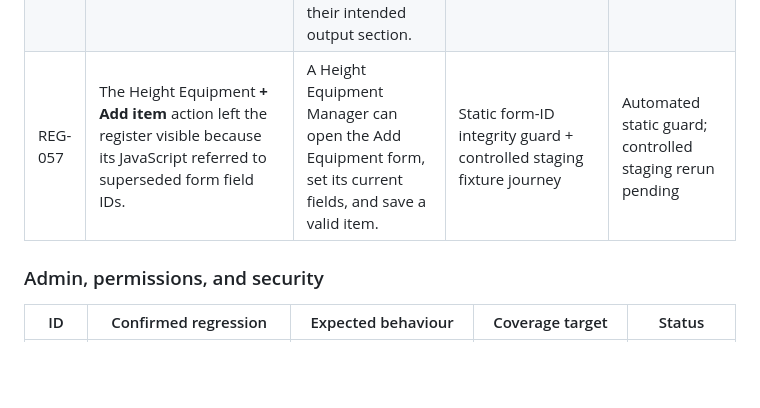
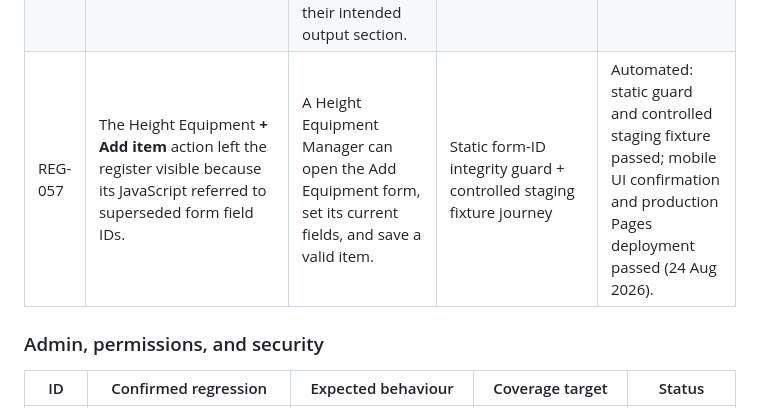
Before and after one commit to Sprayandwash/height-safety-register, a Markdown page: docs/regression-catalogue.md, the part around the change. GitHub-like rendering; blank space fills up the shorter version.

Commit message:
Record Height Equipment regression closeout

```diff
--- a/docs/regression-catalogue.md
+++ b/docs/regression-catalogue.md
@@ -94,7 +94,7 @@ On failure, Playwright keeps an HTML report, screenshot, video, and execution tr
 | REG-040 | Height dashboard could show duplicate or transiently different Start Inspection cards. | One canonical card from first paint through settled state. | DOM mutation/browser test | Pending |
 | REG-041 | Certificate item rows were not consistently left aligned. | Rows use the canonical left-aligned list layout. | CSS/browser visual baseline | Pending |
 | REG-042 | Certificate photo provenance and pagination were wrong. | Equipment photo remains distinct; only latest inspection photos appear in their intended output section. | Generated-document + manual visual test | Pending |
-| REG-057 | The Height Equipment **+ Add item** action left the register visible because its JavaScript referred to superseded form field IDs. | A Height Equipment Manager can open the Add Equipment form, set its current fields, and save a valid item. | Static form-ID integrity guard + controlled staging fixture journey | Automated static guard; controlled staging rerun pending |
+| REG-057 | The Height Equipment **+ Add item** action left the register visible because its JavaScript referred to superseded form field IDs. | A Height Equipment Manager can open the Add Equipment form, set its current fields, and save a valid item. | Static form-ID integrity guard + controlled staging fixture journey | Automated: static guard and controlled staging fixture passed; mobile UI confirmation and production Pages deployment passed (24 Aug 2026). |
 
 ### Admin, permissions, and security
 
```
